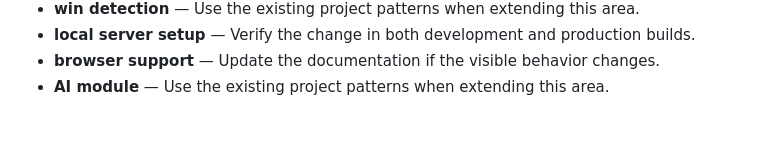
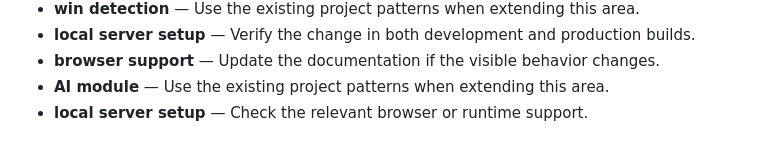
Before and after one commit to Sid2169/TicTac, a Markdown page: README.md, the part around the change. Drawn GitHub-style.

Commit message:
Update local server setup guidance

```diff
--- a/README.md
+++ b/README.md
@@ -780,3 +780,4 @@ If you enjoyed this project, please consider giving it a ⭐!
 - **local server setup** — Verify the change in both development and production builds.
 - **browser support** — Update the documentation if the visible behavior changes.
 - **AI module** — Use the existing project patterns when extending this area.
+- **local server setup** — Check the relevant browser or runtime support.
```
